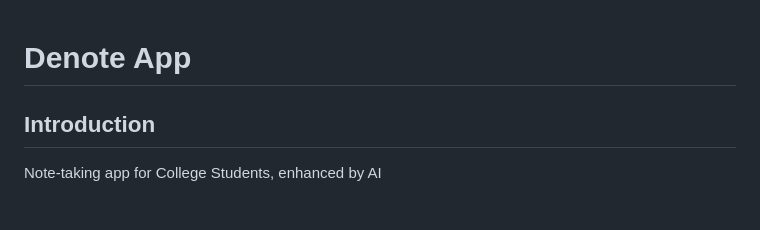
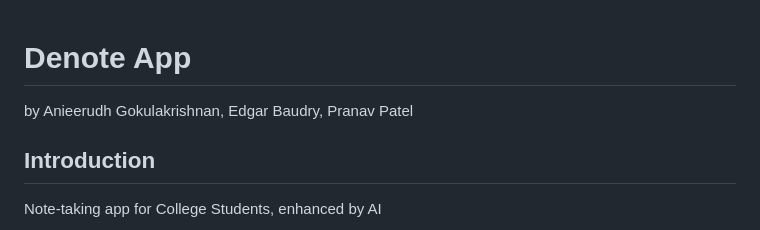
Before and after one commit to ouragan84/denote-app, a Markdown page: README.md, the part around the change. Drawn GitHub-style.

```diff
--- a/README.md
+++ b/README.md
@@ -1,4 +1,5 @@
 # **Denote App**
+by Anieerudh Gokulakrishnan, Edgar Baudry, Pranav Patel
 
 ## Introduction
 Note-taking app for College Students, enhanced by AI
```
